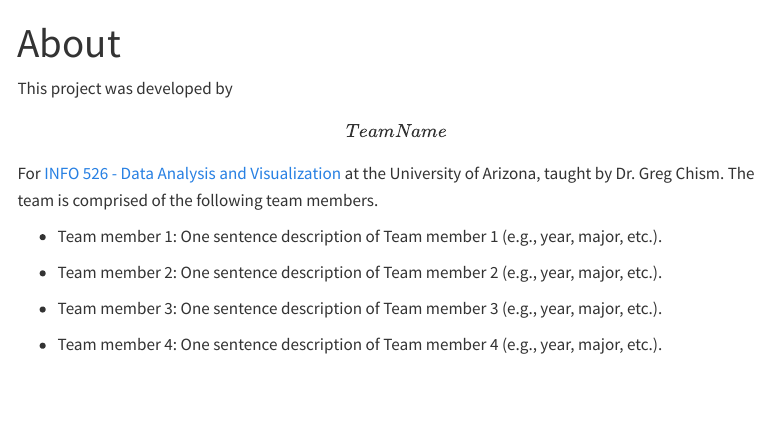
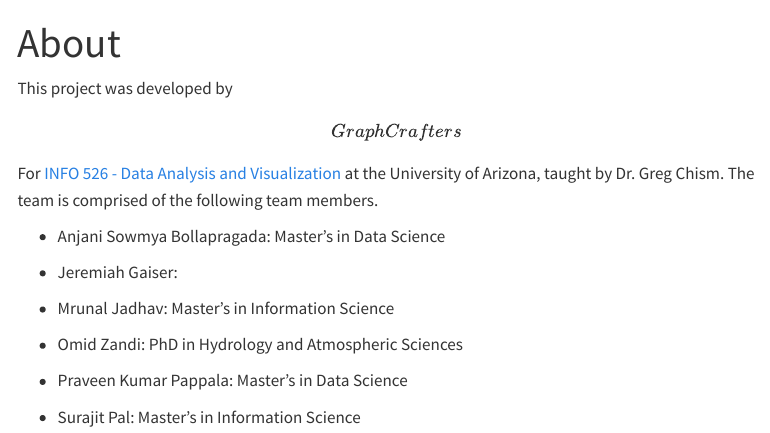
Before and after one commit to INFO-526-S24/project-01-GraphCrafters, a Quarto document (about.qmd): the page in a window 1100 px wide, from its top. Rendered offline with R 4.5, knitr and Pandoc in place of Quarto, with nearby package versions; menus at the side of the page are left out.

Commit message:
Updated the questions in proposal.qmd and added data in about.qmd

```diff
--- a/about.qmd
+++ b/about.qmd
@@ -4,12 +4,16 @@ format: html
 editor: visual
 ---
 
-This project was developed by **\[Team Name\]** For [INFO 526 - Data Analysis and Visualization](https://datavizaz.org/) at the University of Arizona, taught by Dr. Greg Chism. The team is comprised of the following team members.
+This project was developed by **\[GraphCrafters\]** For [INFO 526 - Data Analysis and Visualization](https://datavizaz.org/) at the University of Arizona, taught by Dr. Greg Chism. The team is comprised of the following team members.
 
--   Team member 1: One sentence description of Team member 1 (e.g., year, major, etc.).
+-   Anjani Sowmya Bollapragada: Master's in Data Science
 
--   Team member 2: One sentence description of Team member 2 (e.g., year, major, etc.).
+-   Jeremiah Gaiser:
 
--   Team member 3: One sentence description of Team member 3 (e.g., year, major, etc.).
+-   Mrunal Jadhav: Master's in Information Science
 
--   Team member 4: One sentence description of Team member 4 (e.g., year, major, etc.).
+-   Omid Zandi: PhD in Hydrology and Atmospheric Sciences
+
+-   Praveen Kumar Pappala: Master's in Data Science
+
+-   Surajit Pal: Master's in Information Science
```
Also changed, not shown: proposal.qmd (+2 -2 lines).
